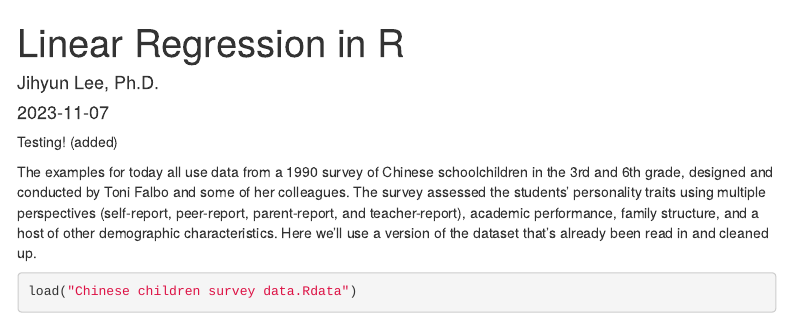
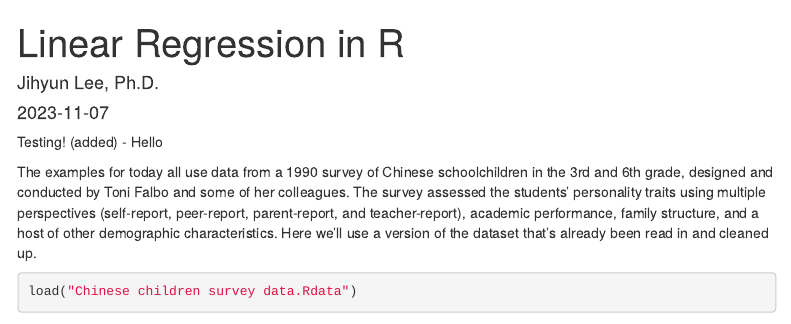
Before and after one commit to jihyunl/jihyunl, an R Markdown document (W12_Regression_231107_std_class.Rmd): the page in a window 1100 px wide, from its top. Rendered offline with R 4.5, knitr and Pandoc, with nearby package versions; some code elsewhere in the file could not run offline; menus at the side of the page are left out.

Commit message:
Update W12_Regression_231107_std_class.Rmd
Checking

````diff
--- a/W12_Regression_231107_std_class.Rmd
+++ b/W12_Regression_231107_std_class.Rmd
@@ -14,7 +14,7 @@ editor_options:
 
 
 Testing! (added)
-
+- Hello
 
 ```{r setup, include=FALSE}
 library(knitr)
````
